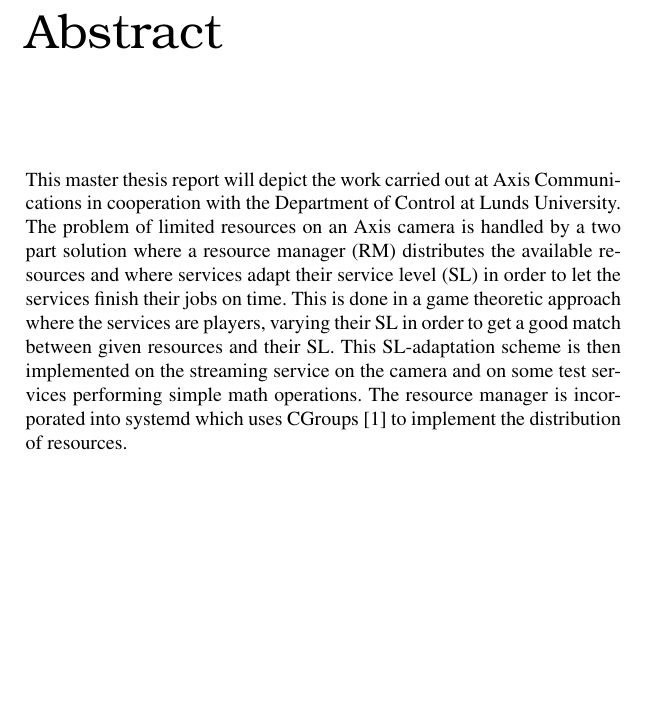
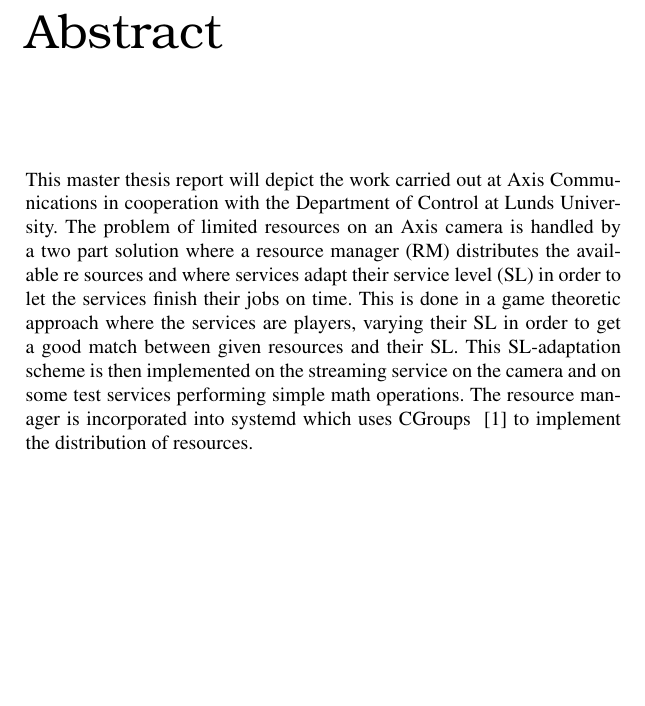
Before and after one commit to Fredrik89/mt, a LaTeX thesis (report/thesis.tex): part of page 3 of 38, cut so that both start at the same text. Compiled offline with pdfLaTeX.

Commit message:
fix abstract bug

```diff
--- a/report/thesis.tex
+++ b/report/thesis.tex
@@ -31,15 +31,7 @@
 
 \chapter*{Abstract}
 This master thesis report will depict the work carried out at Axis Communications in cooperation with the Department of Control at Lunds University. The problem of limited resources on an Axis camera is handled by a two
-part solution where a resource manager (RM) distributes the available re-
-sources and where services adapt their service level (SL) in order to let the
-services finish their jobs on time. This is done in a game theoretic approach
-where the services are players, varying their SL in order to get a good match
-between given resources and their SL. This SL-adaptation scheme is then
-implemented on the streaming service on the camera and on some test ser-
-vices performing simple math operations. The resource manager is incor-
-porated into systemd which uses CGroups [1] to implement the distribution
-of resources.
+part solution where a resource manager (RM) distributes the available re sources and where services adapt their service level (SL) in order to let the services finish their jobs on time. This is done in a game theoretic approach where the services are players, varying their SL in order to get a good match between given resources and their SL. This SL-adaptation scheme is then implemented on the streaming service on the camera and on some test services performing simple math operations. The resource manager is incorporated into systemd which uses CGroups ~\cite{cgroups} to implement the distribution of resources.
 
 
 \chapter*{Acknowledgements}
```
